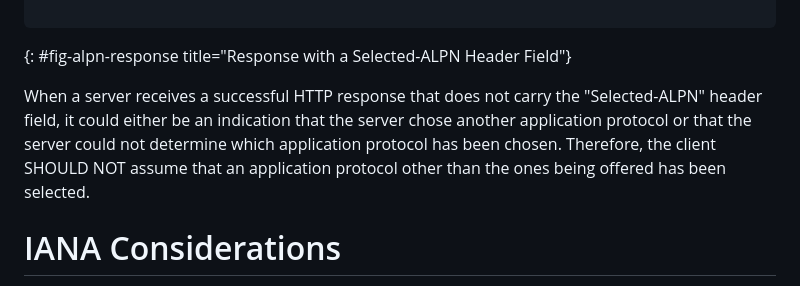
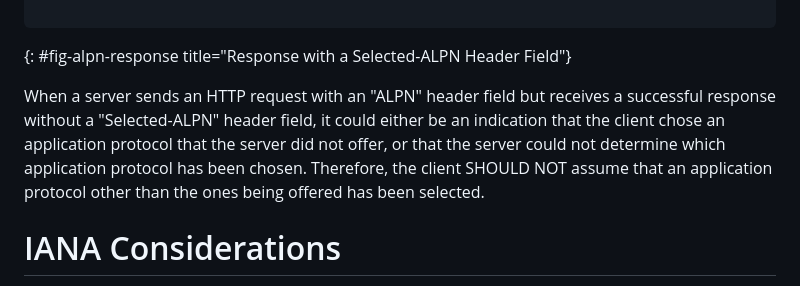
Before and after one commit to kazuho/draft-kazuho-httpbis-reverse-tcp, a Markdown page: draft-kazuho-httpbis-reverse-tunnel.md, the part around the change. GitHub-like rendering.

Commit message:
oops the role

```diff
--- a/draft-kazuho-httpbis-reverse-tunnel.md
+++ b/draft-kazuho-httpbis-reverse-tunnel.md
@@ -262,12 +262,12 @@ Selected-ALPN: h2
 ~~~
 {: #fig-alpn-response title="Response with a Selected-ALPN Header Field"}
 
-When a server receives a successful HTTP response that does not carry the
-"Selected-ALPN" header field, it could either be an indication that the server
-chose another application protocol or that the server could not determine which
-application protocol has been chosen. Therefore, the client SHOULD NOT assume
-that an application protocol other than the ones being offered has been
-selected.
+When a server sends an HTTP request with an "ALPN" header field but receives a
+successful response without a "Selected-ALPN" header field, it could either be
+an indication that the client chose an application protocol that the server did
+not offer, or that the server could not determine which application protocol has
+been chosen. Therefore, the client SHOULD NOT assume that an application
+protocol other than the ones being offered has been selected.
 
 
 # IANA Considerations
```
